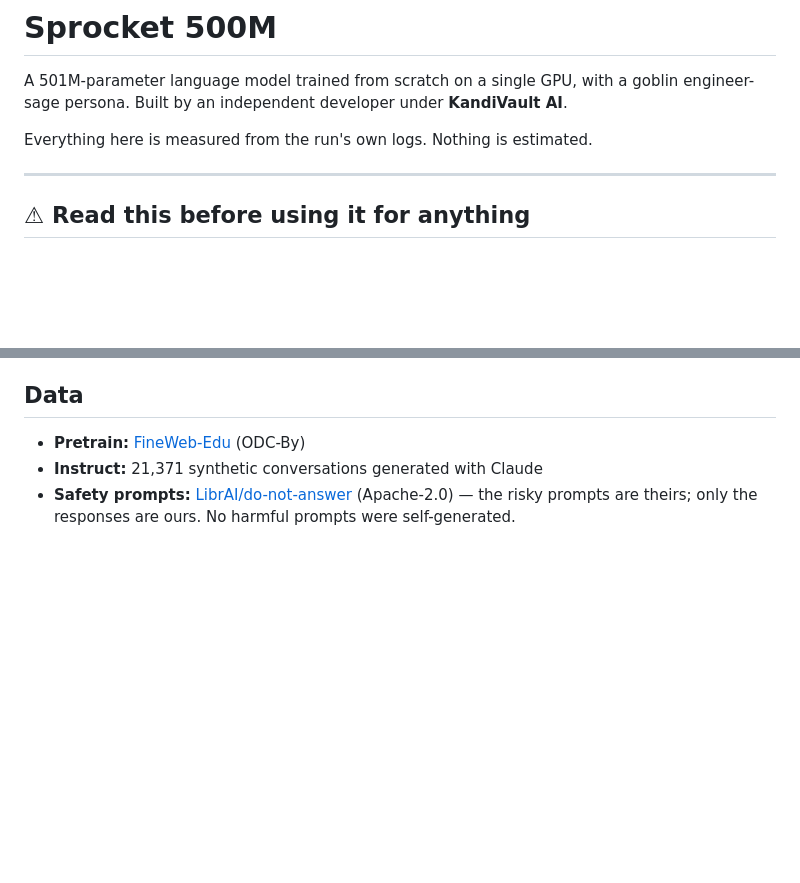
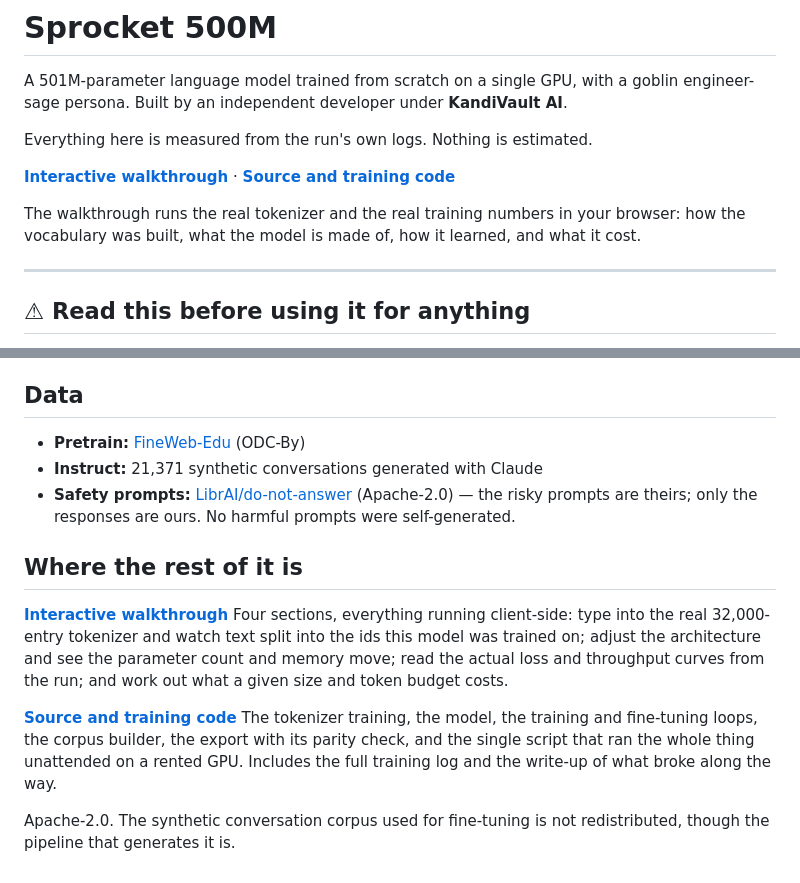
Before and after one commit to kandivault-source/Sprocket-500M, a Markdown page: MODEL_CARD.md, 2 parts joined by grey strips. Rendered like a GitHub page; blank space fills up the shorter version.

Commit message:
docs: point the model card at the walkthrough and the source
Someone landing on the Hugging Face page had no route to either the code or the
interactive page. Both are now linked at the top, above the fold, with a fuller
description at the bottom of what each one actually contains.

```diff
--- a/MODEL_CARD.md
+++ b/MODEL_CARD.md
@@ -21,6 +21,13 @@ goblin engineer-sage persona. Built by an independent developer under
 **KandiVault AI**.
 
 Everything here is measured from the run's own logs. Nothing is estimated.
+
+**[Interactive walkthrough](https://kandivault-source.github.io/Sprocket-500M/)**
+· **[Source and training code](https://github.com/kandivault-source/Sprocket-500M)**
+
+The walkthrough runs the real tokenizer and the real training numbers in your
+browser: how the vocabulary was built, what the model is made of, how it learned,
+and what it cost.
 
 ---
 
@@ -187,3 +194,21 @@ system prompt is for behavioural modifiers (length, tone, format) only.
 - **Safety prompts:** [LibrAI/do-not-answer](https://huggingface.co/datasets/LibrAI/do-not-answer)
   (Apache-2.0) — the risky prompts are theirs; only the responses are ours. No
   harmful prompts were self-generated.
+
+## Where the rest of it is
+
+**[Interactive walkthrough](https://kandivault-source.github.io/Sprocket-500M/)**
+Four sections, everything running client-side: type into the real 32,000-entry
+tokenizer and watch text split into the ids this model was trained on; adjust the
+architecture and see the parameter count and memory move; read the actual loss
+and throughput curves from the run; and work out what a given size and token
+budget costs.
+
+**[Source and training code](https://github.com/kandivault-source/Sprocket-500M)**
+The tokenizer training, the model, the training and fine-tuning loops, the corpus
+builder, the export with its parity check, and the single script that ran the
+whole thing unattended on a rented GPU. Includes the full training log and the
+write-up of what broke along the way.
+
+Apache-2.0. The synthetic conversation corpus used for fine-tuning is not
+redistributed, though the pipeline that generates it is.
```
